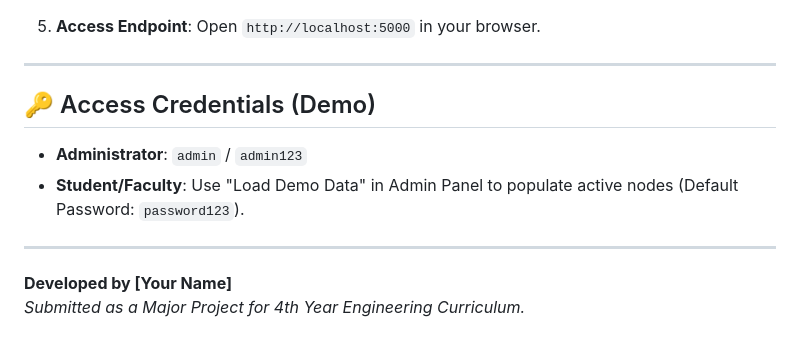
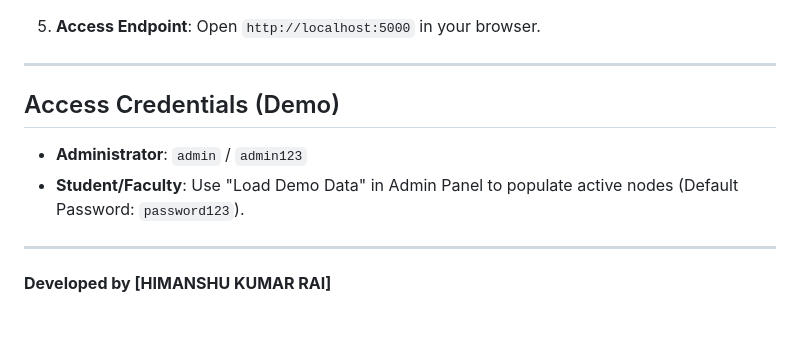
Before and after one commit to Himanshurai3721/Automated-time-table-mapping, a Markdown page: README.md, the part around one of its changes. Rendered like a GitHub page.

Commit message:
Revise README formatting and content
Updated README to enhance formatting and clarity.

```diff
--- a/README.md
+++ b/README.md
@@ -74,11 +74,10 @@ The system treats a full timetable as a **Chromosome**.
 
 ---
 
-## 🔑 Access Credentials (Demo)
+##  Access Credentials (Demo)
 *   **Administrator**: `admin` / `admin123`
 *   **Student/Faculty**: Use "Load Demo Data" in Admin Panel to populate active nodes (Default Password: `password123`).
 
 ---
 
-**Developed by [Your Name]**
-*Submitted as a Major Project for 4th Year Engineering Curriculum.*
+**Developed by [HIMANSHU KUMAR RAI]**
```
Also changed, not shown: other parts of README.md (+4 -4 lines).
